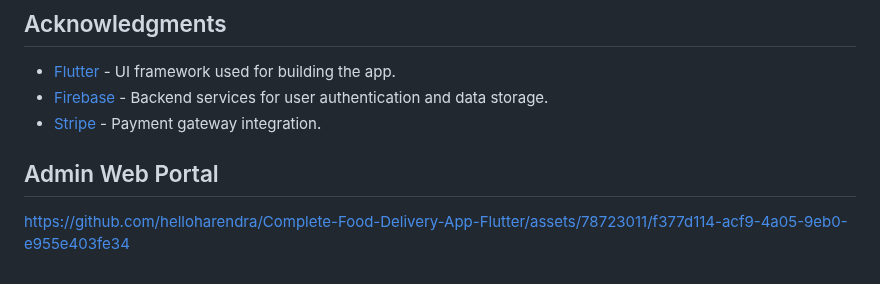
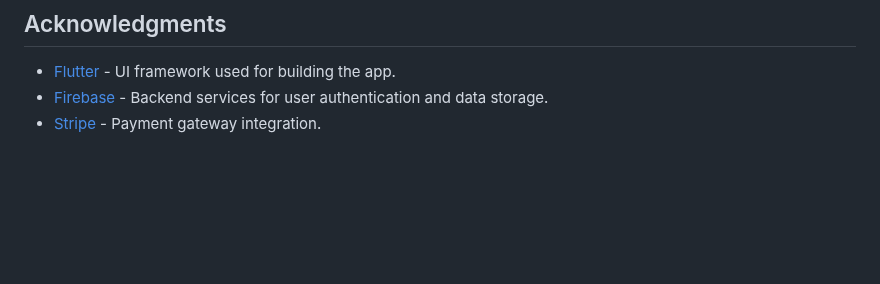
Before and after one commit to pasi012/Foodi, a Markdown page: README.md, the part around the change. GitHub-like rendering; blank space fills up the shorter version.

```diff
--- a/README.md
+++ b/README.md
@@ -113,7 +113,3 @@ This project is licensed under the [MIT License](LICENSE).
 - [Flutter](https://flutter.dev/) - UI framework used for building the app.
 - [Firebase](https://firebase.google.com/) - Backend services for user authentication and data storage.
 - [Stripe](https://stripe.com/) - Payment gateway integration.
-
-## Admin Web Portal
-
-https://github.com/helloharendra/Complete-Food-Delivery-App-Flutter/assets/78723011/f377d114-acf9-4a05-9eb0-e955e403fe34
```
